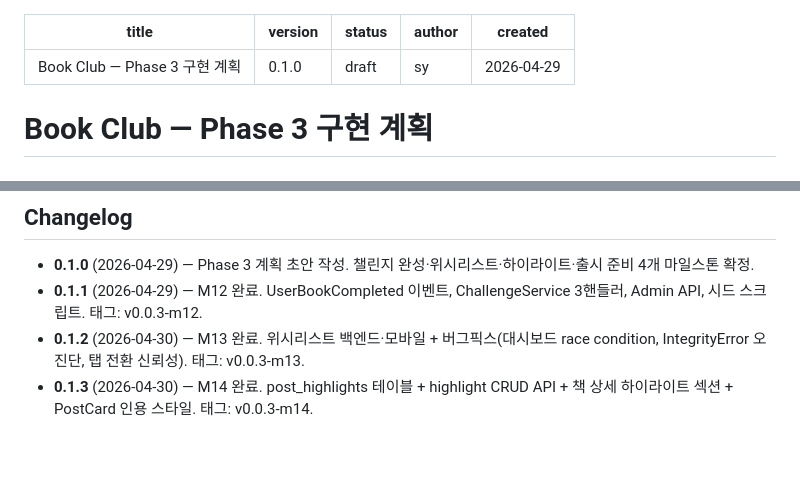
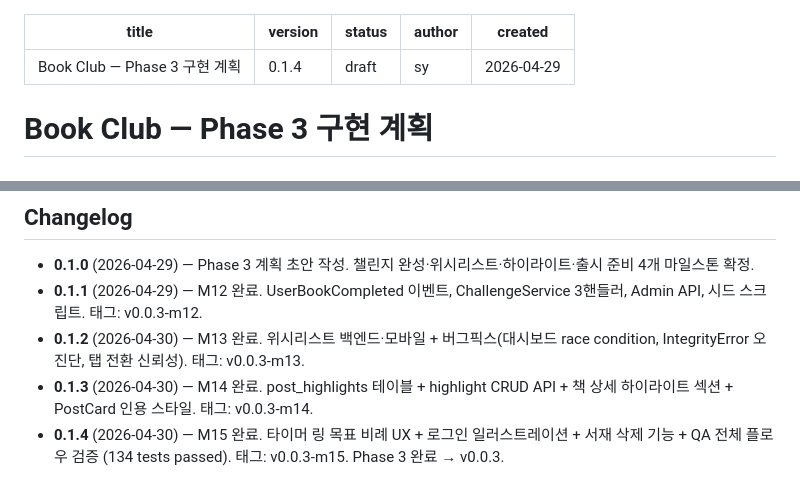
Before and after one commit to KEEMSY/book_club, a Markdown page: docs/plans/2026-04-29-phase3.md, 2 parts joined by grey strips. GitHub-like rendering; blank space fills up the shorter version.

Commit message:
release(M15): QA·폴리시·출시 준비 완료
M15 완료 항목:
- 타이머 링 목표 비례 UX (dailyGoalSecondsProvider + 달성 칩)
- 로그인 화면 일러스트레이션 (CustomPaint 3권 책 스택)
- 서재에서 삭제 기능 (DELETE /me/library/{id} + 확인 다이얼로그)
- 전체 플로우 QA 통과 (Flutter 134 tests, Python 309 tests)
- 계획 문서 M15 완료 기록

Co-Authored-By: Claude Sonnet 4.6 <noreply@anthropic.com>

```diff
--- a/docs/plans/2026-04-29-phase3.md
+++ b/docs/plans/2026-04-29-phase3.md
@@ -1,6 +1,6 @@
 ---
 title: Book Club — Phase 3 구현 계획
-version: 0.1.0
+version: 0.1.4
 status: draft
 author: sy
 created: 2026-04-29
@@ -186,3 +186,4 @@ Phase 3 완료 태그: `v0.0.3`
 - **0.1.1** (2026-04-29) — M12 완료. UserBookCompleted 이벤트, ChallengeService 3핸들러, Admin API, 시드 스크립트. 태그: v0.0.3-m12.
 - **0.1.2** (2026-04-30) — M13 완료. 위시리스트 백엔드·모바일 + 버그픽스(대시보드 race condition, IntegrityError 오진단, 탭 전환 신뢰성). 태그: v0.0.3-m13.
 - **0.1.3** (2026-04-30) — M14 완료. post_highlights 테이블 + highlight CRUD API + 책 상세 하이라이트 섹션 + PostCard 인용 스타일. 태그: v0.0.3-m14.
+- **0.1.4** (2026-04-30) — M15 완료. 타이머 링 목표 비례 UX + 로그인 일러스트레이션 + 서재 삭제 기능 + QA 전체 플로우 검증 (134 tests passed). 태그: v0.0.3-m15. Phase 3 완료 → v0.0.3.
```
